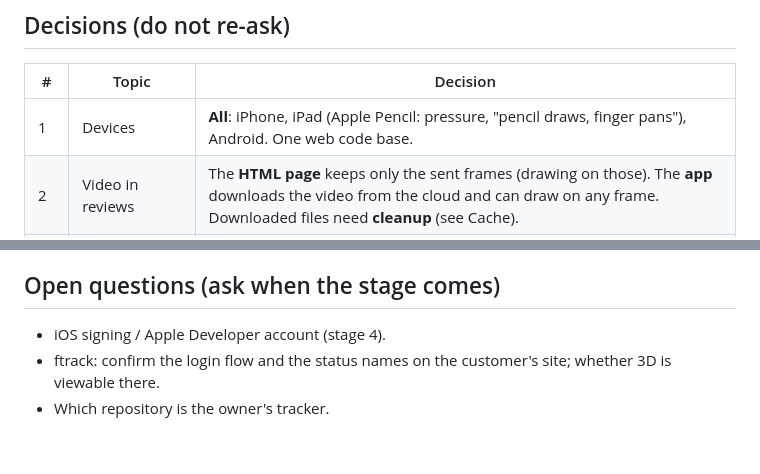
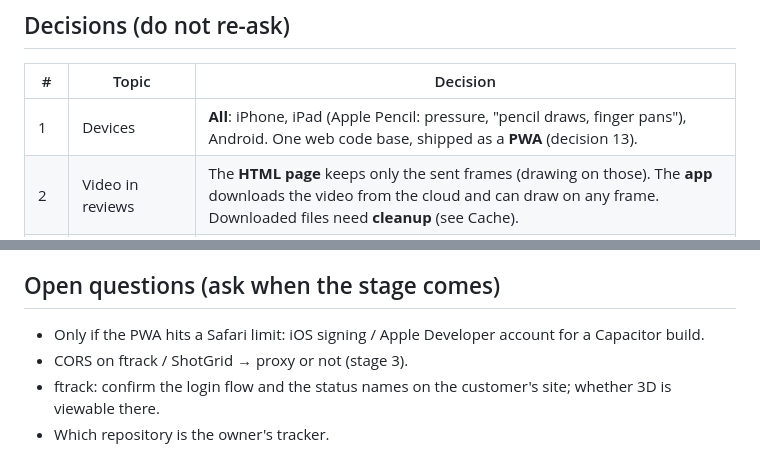
Before and after one commit to anurbis-dev/sight-media-viewer, a Markdown page: docs/PLAN-mobile.md, 2 parts joined by grey strips. Rendered like a GitHub page.

```diff
--- a/docs/PLAN-mobile.md
+++ b/docs/PLAN-mobile.md
@@ -8,7 +8,7 @@ later stage before the earlier ones it depends on.
 
 | # | Topic | Decision |
 |---|-------|----------|
-| 1 | Devices | **All**: iPhone, iPad (Apple Pencil: pressure, "pencil draws, finger pans"), Android. One web code base. |
+| 1 | Devices | **All**: iPhone, iPad (Apple Pencil: pressure, "pencil draws, finger pans"), Android. One web code base, shipped as a **PWA** (decision 13). |
 | 2 | Video in reviews | The **HTML page** keeps only the sent frames (drawing on those). The **app** downloads the video from the cloud and can draw on any frame. Downloaded files need **cleanup** (see Cache). |
 | 3 | What is downloaded | A **proxy** by default (Sight writes it next to the `.srev` on export: H.264 720p/1080p); the **original on a button** (check first that the device can play it, warn before downloading). |
 | 4 | Clouds | **Google Drive first, then Dropbox**, behind one storage interface (more later). |
@@ -107,7 +116,8 @@ separate plan: `docs/PLAN-viewer.md`.
   Sight (decision 6), so it speaks FORMAT.md directly; Sight becomes its desktop client.
 
 ## Open questions (ask when the stage comes)
-- iOS signing / Apple Developer account (stage 4).
+- Only if the PWA hits a Safari limit: iOS signing / Apple Developer account for a Capacitor build.
+- CORS on ftrack / ShotGrid → proxy or not (stage 3).
 - ftrack: confirm the login flow and the status names on the customer's site; whether 3D is
   viewable there.
 - Which repository is the owner's tracker.
```
Also changed, not shown: other parts of docs/PLAN-mobile.md (+22 -13 lines), CLAUDE.md (+7 -0 lines).
